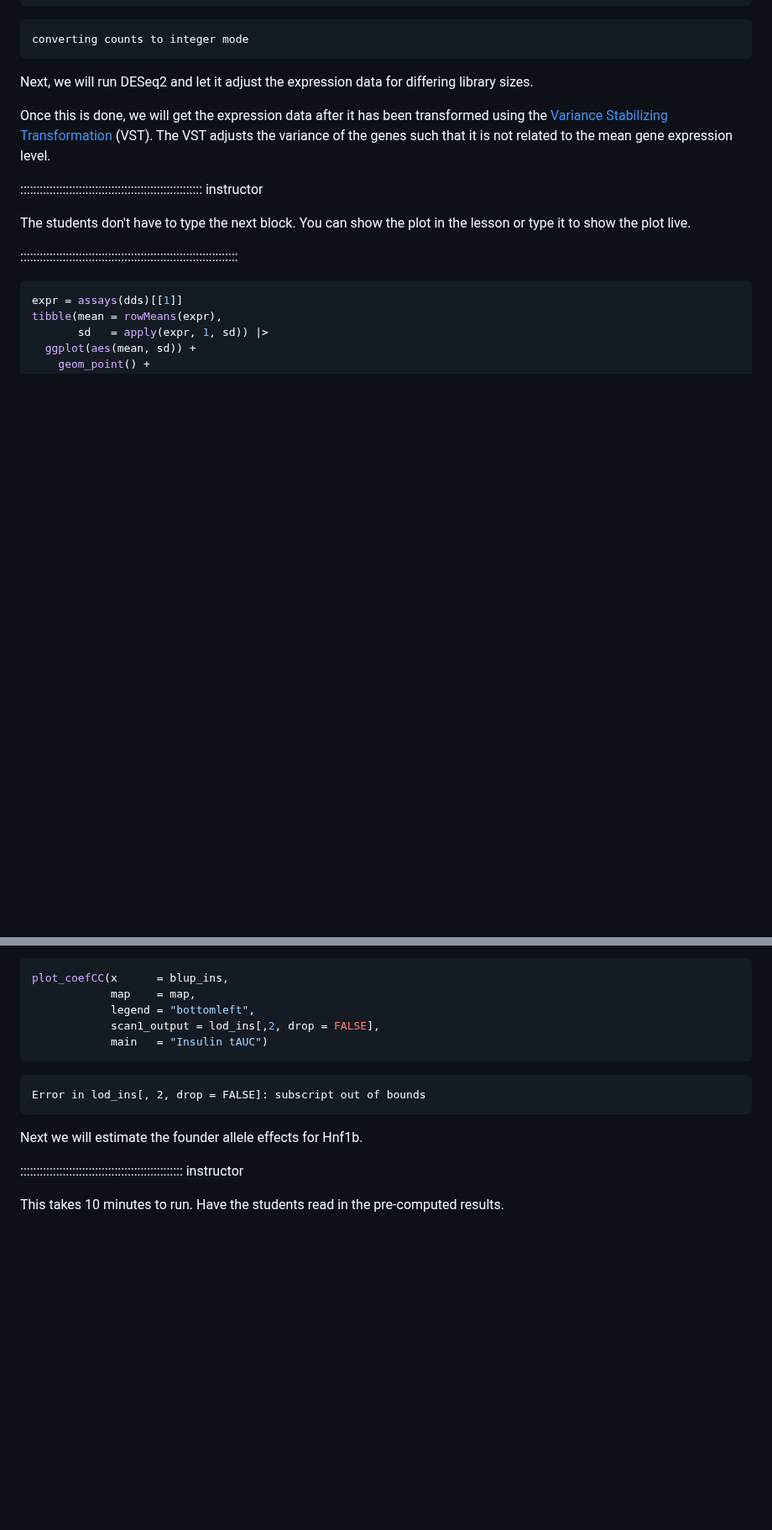
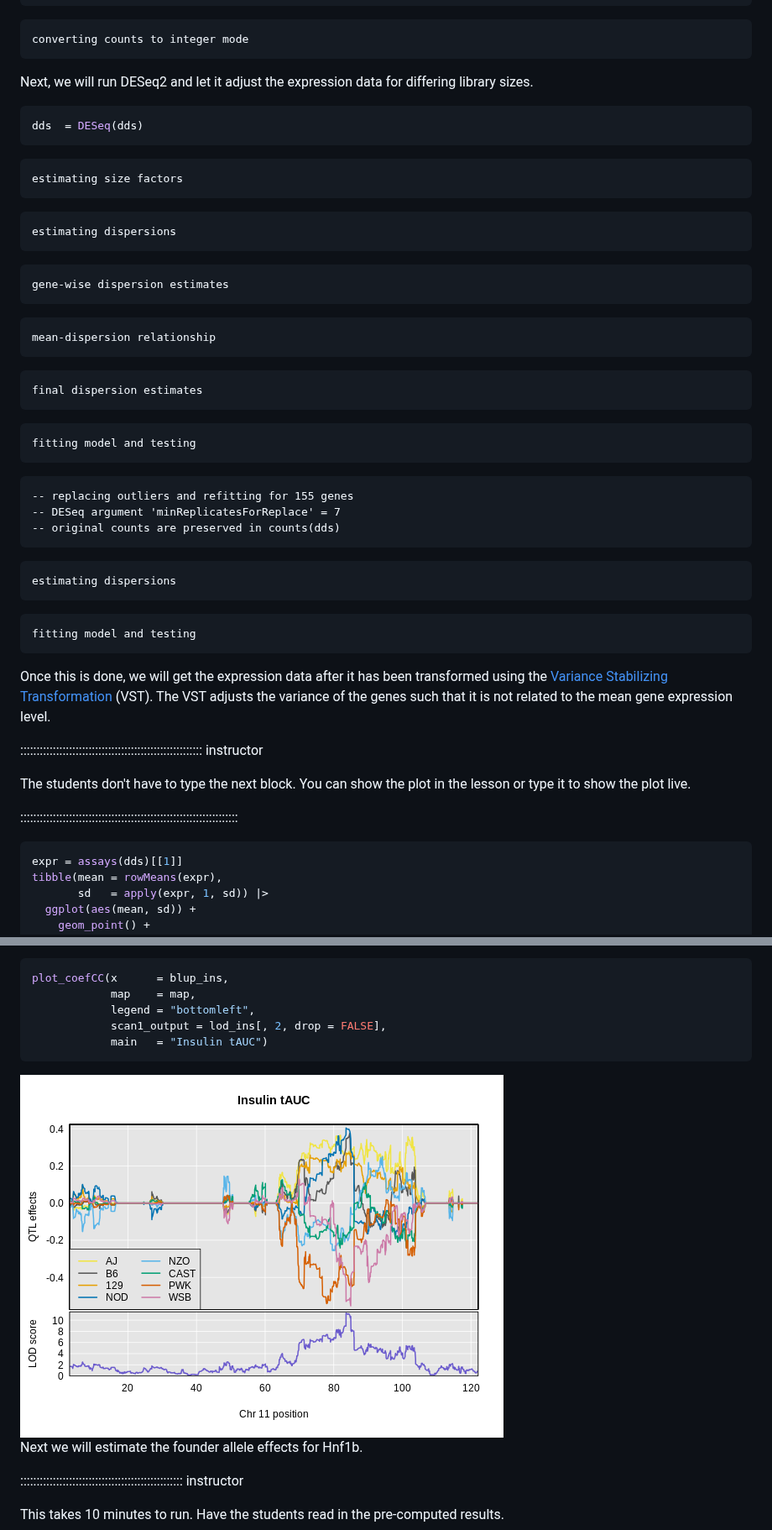
Before and after one commit to smcclatchy/eqtl-mapping, a Markdown page: map-one-eqtl.md, 2 parts joined by grey strips. Shown at 84% size. Drawn GitHub-style; pictures changed too: fig/map-one-eqtl-rendered-plot_ins_blup-1.png (added); blank space fills up the shorter version.

````diff
--- a/map-one-eqtl.md
+++ b/map-one-eqtl.md
@@ -101,6 +101,47 @@ Next, we will run DESeq2 and let it adjust the expression data for differing
 library sizes.
 
 
+``` r
+dds  = DESeq(dds)
+```
+
+``` output
+estimating size factors
+```
+
+``` output
+estimating dispersions
+```
+
+``` output
+gene-wise dispersion estimates
+```
+
+``` output
+mean-dispersion relationship
+```
+
+``` output
+final dispersion estimates
+```
+
+``` output
+fitting model and testing
+```
+
+``` output
+-- replacing outliers and refitting for 155 genes
+-- DESeq argument 'minReplicatesForReplace' = 7
+-- original counts are preserved in counts(dds)
+```
+
+``` output
+estimating dispersions
+```
+
+``` output
+fitting model and testing
+```
 
 Once this is done, we will get the expression data after it has been transformed
 using the
@@ -866,13 +890,11 @@ Next, we will plot the founder allele effects.
 plot_coefCC(x      = blup_ins,
             map    = map,
             legend = "bottomleft",
-            scan1_output = lod_ins[,2, drop = FALSE],
+            scan1_output = lod_ins[, 2, drop = FALSE],
             main   = "Insulin tAUC")
 ```
 
-``` error
-Error in lod_ins[, 2, drop = FALSE]: subscript out of bounds
-```
+<img src="fig/map-one-eqtl-rendered-plot_ins_blup-1.png" style="display: block; margin: auto;" />
 
 Next we will estimate the founder allele effects for Hnf1b.
 
````
Also changed, not shown: other parts of map-one-eqtl.md (+13 -30 lines), fig/map-one-eqtl-rendered-plot_ins_tauc-1.png (added), 1 other file.
